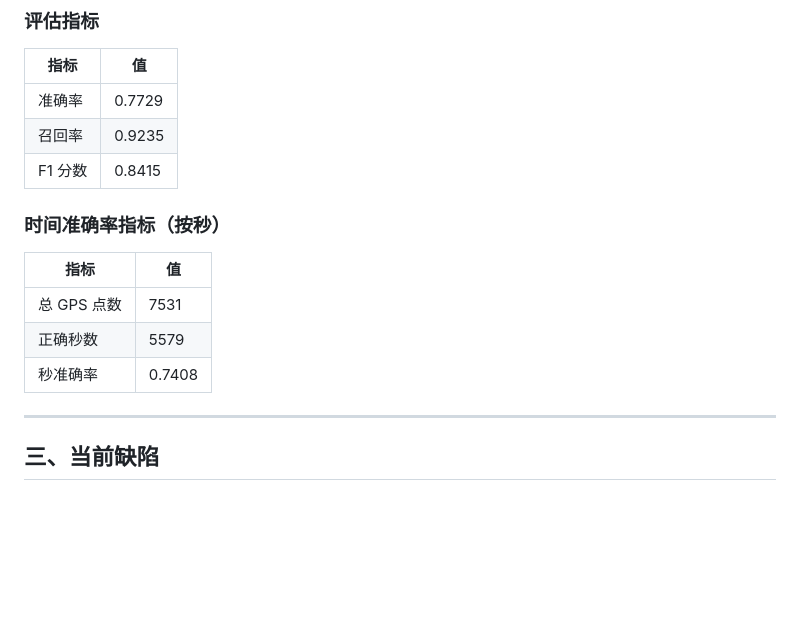
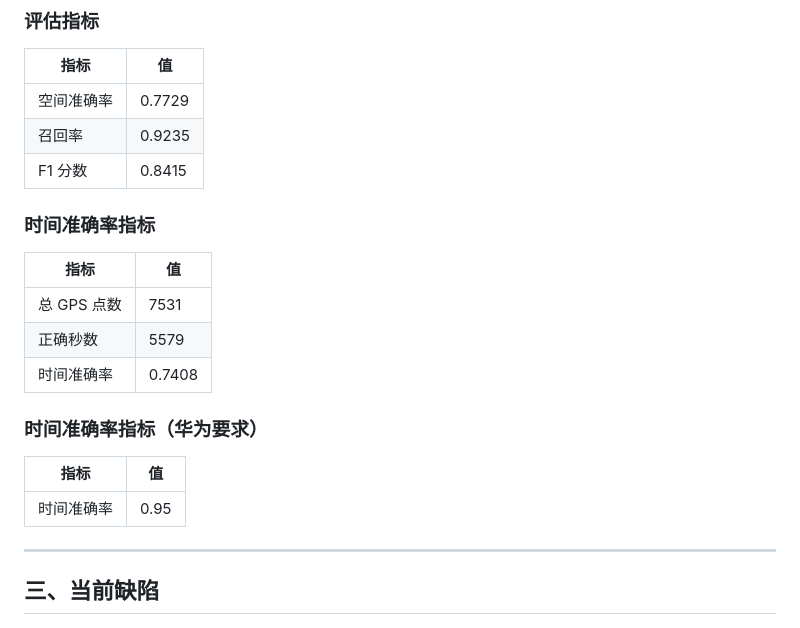
Before and after one commit to Southeast-University-YuhaoZhang/Map-matching, a Markdown page: our_alg/README.md, the part around the change. Drawn GitHub-style; blank space fills up the shorter version.

```diff
--- a/our_alg/README.md
+++ b/our_alg/README.md
@@ -25,17 +25,23 @@
 
 | 指标 | 值 |
 |------|------|
-| 准确率 | 0.7729 |
+| 空间准确率 | 0.7729 |
 | 召回率 | 0.9235 |
 | F1 分数 | 0.8415 |
 
-### 时间准确率指标（按秒）
+### 时间准确率指标
 
 | 指标 | 值 |
 |------|------|
 | 总 GPS 点数 | 7531 |
 | 正确秒数 | 5579 |
-| 秒准确率 | 0.7408 |
+| 时间准确率 | 0.7408 |
+
+### 时间准确率指标（华为要求）
+
+| 指标 | 值 |
+|------|------|
+| 时间准确率 | 0.95 |
 
 ---
 
```
